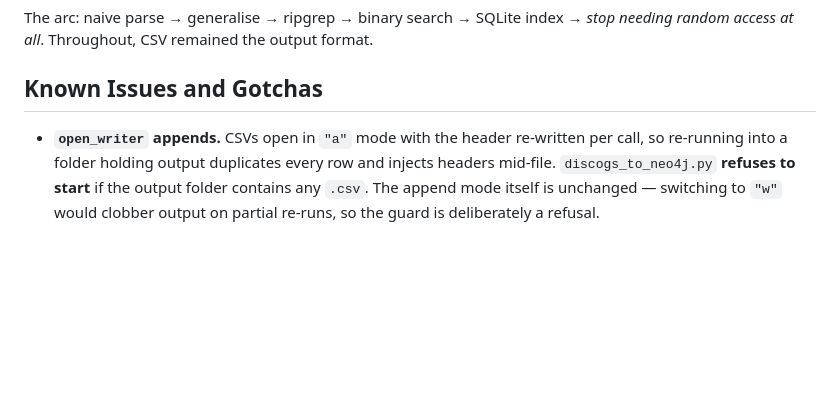
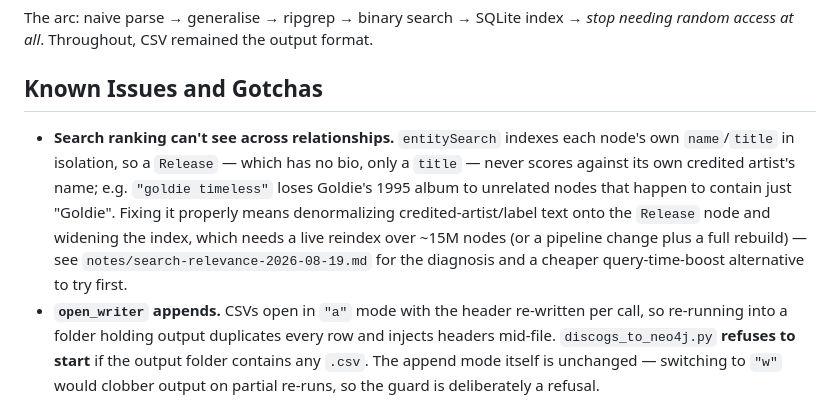
Before and after one commit to prehensile/music-graph, a Markdown page: CLAUDE.md, the part around the change. Drawn GitHub-style; blank space fills up the shorter version.

```diff
--- a/CLAUDE.md
+++ b/CLAUDE.md
@@ -310,6 +310,7 @@ The arc: naive parse → generalise → ripgrep → binary search → SQLite ind
 
 ## Known Issues and Gotchas
 
+- **Search ranking can't see across relationships.** `entitySearch` indexes each node's own `name`/`title` in isolation, so a `Release` — which has no bio, only a `title` — never scores against its own credited artist's name; e.g. `"goldie timeless"` loses Goldie's 1995 album to unrelated nodes that happen to contain just "Goldie". Fixing it properly means denormalizing credited-artist/label text onto the `Release` node and widening the index, which needs a live reindex over ~15M nodes (or a pipeline change plus a full rebuild) — see `notes/search-relevance-2026-08-19.md` for the diagnosis and a cheaper query-time-boost alternative to try first.
 - **`open_writer` appends.** CSVs open in `"a"` mode with the header re-written per call, so re-running into a folder holding output duplicates every row and injects headers mid-file. `discogs_to_neo4j.py` **refuses to start** if the output folder contains any `.csv`. The append mode itself is unchanged — switching to `"w"` would clobber output on partial re-runs, so the guard is deliberately a refusal.
 - **`labels.csv` is written twice.** The transform creates a header-only placeholder whenever `--label-xml` is given; `sqlite_to_csv.py` overwrites it with the real export. Skipping that second step leaves an empty label set and dangling `RELEASED_ON` edges.
 - **Sublabels are registered as `Label` nodes.** They used to go into `label_sublabel_links.csv` only, on the theory that every sublabel also appears as a top-level `<label>`; where that does not hold the `SUBLABEL` edge dangles. `process_label` now upserts the sublabel too, which is safe because a later top-level record supersedes the name-only one.
```
Also changed, not shown: notes/search-relevance-2026-08-19.md (added, +111 -0 lines).
